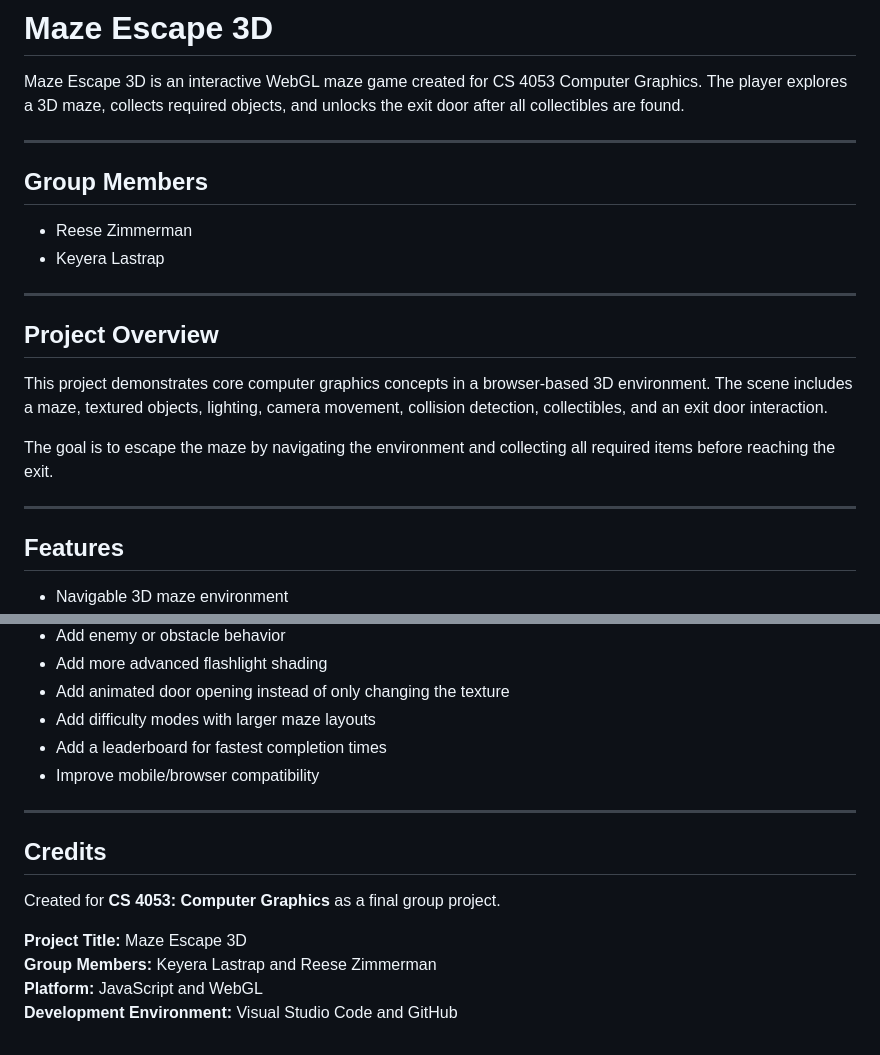
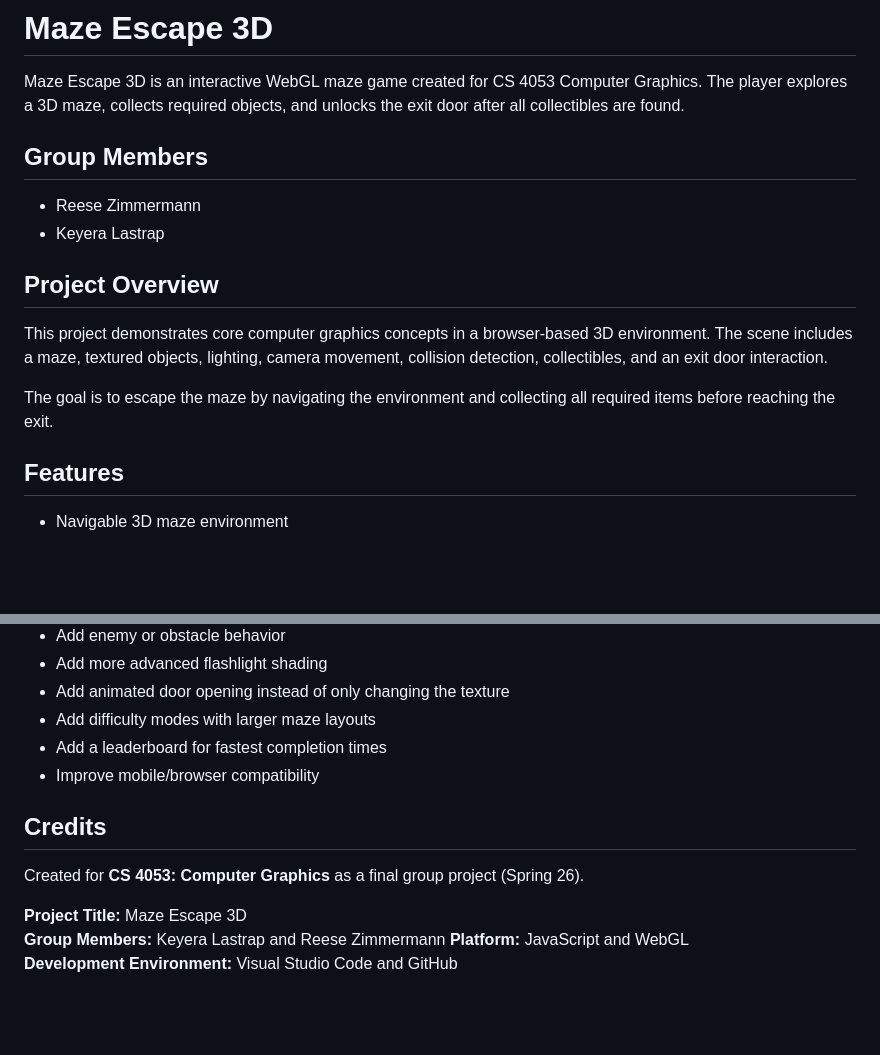
Before and after one commit to Keyera130/Maze-Escape3D, a Markdown page: README.md, 2 parts joined by grey strips. Rendered like a GitHub page; blank space fills up the shorter version.

Commit message:
Edits made to README

```diff
--- a/README.md
+++ b/README.md
@@ -2,21 +2,16 @@
 
 Maze Escape 3D is an interactive WebGL maze game created for CS 4053 Computer Graphics. The player explores a 3D maze, collects required objects, and unlocks the exit door after all collectibles are found.
 
----
-
 ## Group Members
 
-- Reese Zimmerman
+- Reese Zimmermann
 - Keyera Lastrap
----
 
 ## Project Overview
 
 This project demonstrates core computer graphics concepts in a browser-based 3D environment. The scene includes a maze, textured objects, lighting, camera movement, collision detection, collectibles, and an exit door interaction.
 
 The goal is to escape the maze by navigating the environment and collecting all required items before reaching the exit.
-
----
 
 ## Features
 
@@ -169,13 +153,11 @@ Possible improvements include:
 - Add a leaderboard for fastest completion times
 - Improve mobile/browser compatibility
 
----
-
 ## Credits
 
-Created for **CS 4053: Computer Graphics** as a final group project.
+Created for **CS 4053: Computer Graphics** as a final group project (Spring 26).
 
 **Project Title:** Maze Escape 3D
-**Group Members:** Keyera Lastrap and Reese Zimmerman
+**Group Members:** Keyera Lastrap and Reese Zimmermann
 **Platform:** JavaScript and WebGL
 **Development Environment:** Visual Studio Code and GitHub
```
Also changed, not shown: other parts of README.md (+0 -11 lines).
